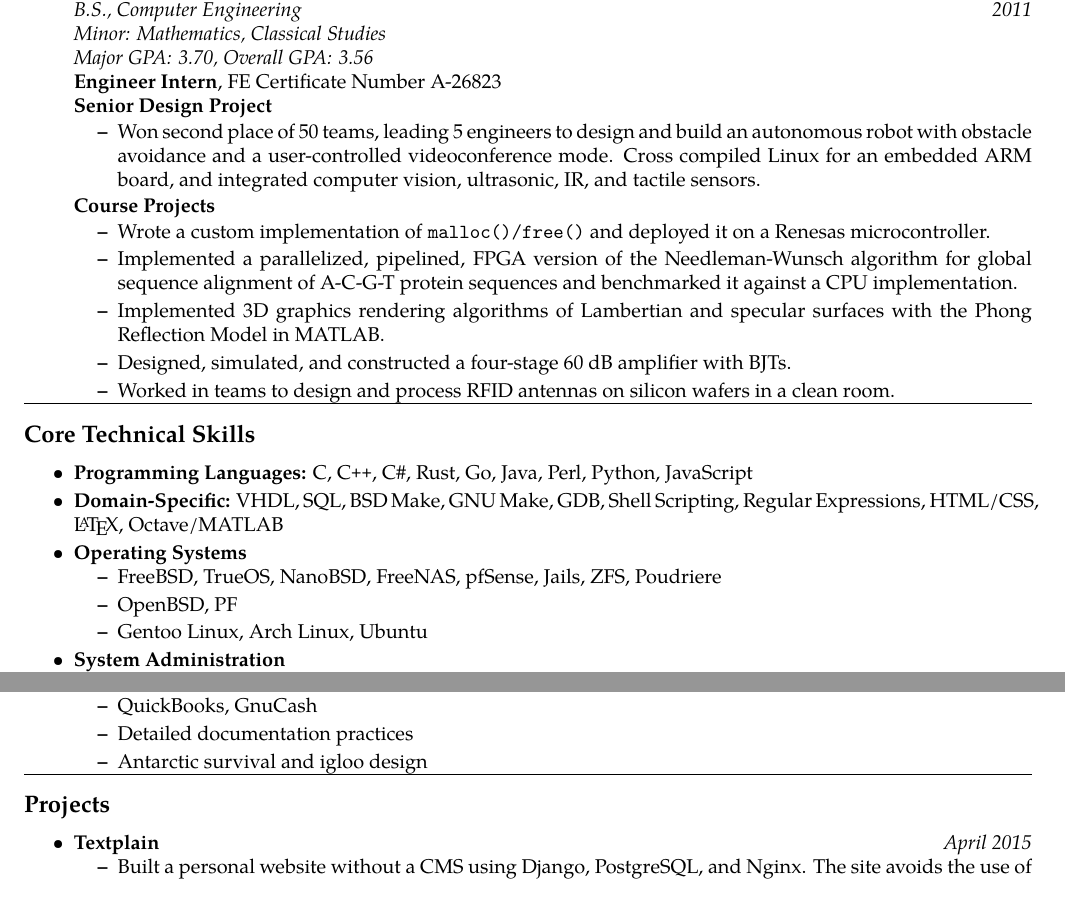
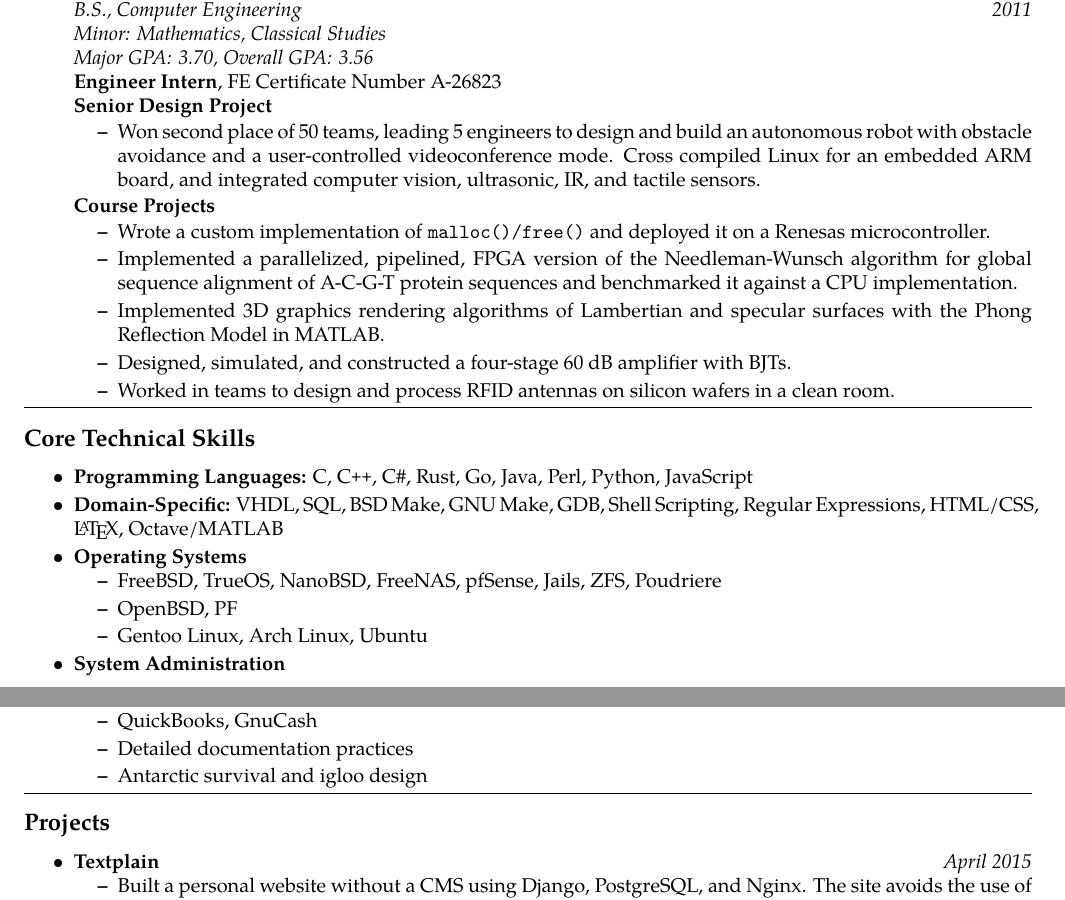
Before and after one commit to rwestlund/cv, a LaTeX CV (cv.tex): two parts of pages 2 and 3 of 4, joined at a grey line, cut so that both start at the same text. Compiled offline with pdfLaTeX.

Commit message:
Add margin above section rules

```diff
--- a/cv.tex
+++ b/cv.tex
@@ -236,6 +238,7 @@
     \end{itemize}
 \end{itemize}
 
+\vspace{2pt}
 \hrule
 \vspace{-0.4em}
 \subsection*{Core Technical Skills}
@@ -297,6 +300,7 @@
         \end{itemize}
 \end{itemize}
 
+\vspace{2pt}
 \hrule
 \vspace{-0.4em}
 \subsection*{Projects}
```
Also changed, not shown: cv.tex (2 more changed lines).
